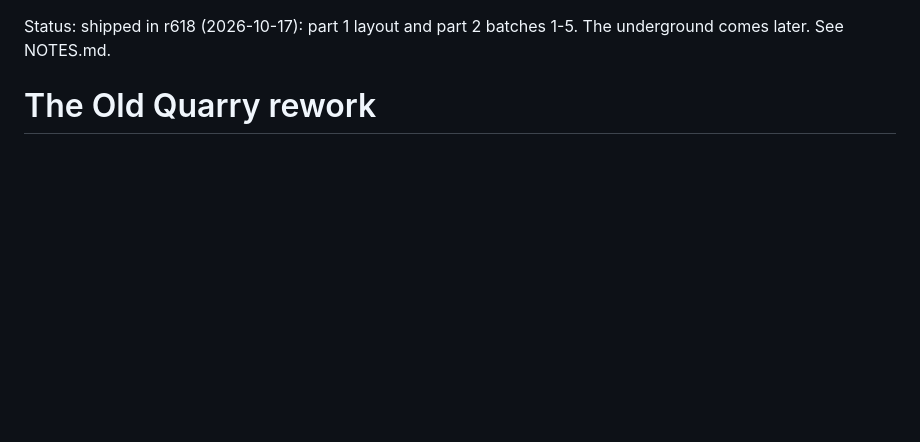
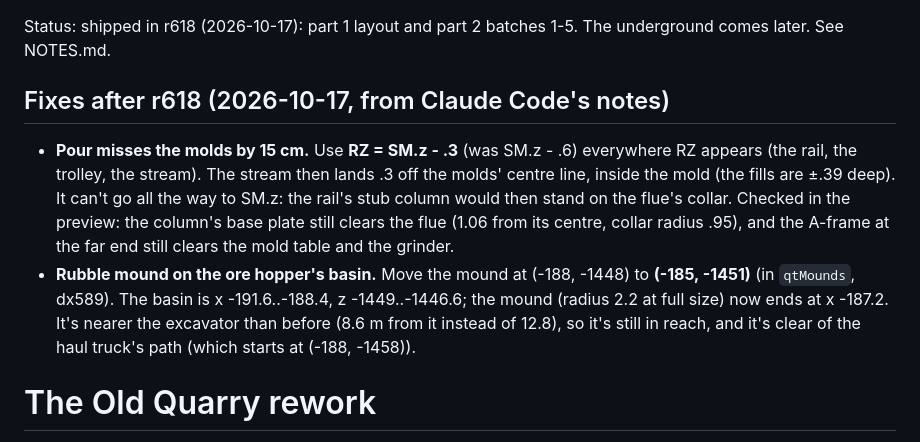
Before and after one commit to heccfluffin/vibecodeddoors-slop-, a Markdown page: docs/design/old-quarry.md, the part around the change. GitHub-like rendering; blank space fills up the shorter version.

Commit message:
Design: Old Quarry fixes, crucible rail 30 cm back so the pour lands in the molds, rubble mound off the hopper basin
Co-Authored-By: Claude Opus 5.5 <noreply@anthropic.com>
Claude-Session: https://claude.ai/code/session_01LuJv2qUxQaeyiYTyNHFmQD

```diff
--- a/docs/design/old-quarry.md
+++ b/docs/design/old-quarry.md
@@ -1,4 +1,15 @@
 Status: shipped in r618 (2026-10-17): part 1 layout and part 2 batches 1-5. The underground comes later. See NOTES.md.
+
+## Fixes after r618 (2026-10-17, from Claude Code's notes)
+- **Pour misses the molds by 15 cm.** Use **RZ = SM.z - .3** (was SM.z - .6) everywhere RZ appears (the rail, the
+  trolley, the stream). The stream then lands .3 off the molds' centre line, inside the mold (the fills are ±.39 deep).
+  It can't go all the way to SM.z: the rail's stub column would then stand on the flue's collar. Checked in the
+  preview: the column's base plate still clears the flue (1.06 from its centre, collar radius .95), and the A-frame
+  at the far end still clears the mold table and the grinder.
+- **Rubble mound on the ore hopper's basin.** Move the mound at (-188, -1448) to **(-185, -1451)** (in `qtMounds`,
+  dx589). The basin is x -191.6..-188.4, z -1449..-1446.6; the mound (radius 2.2 at full size) now ends at x -187.2.
+  It's nearer the excavator than before (8.6 m from it instead of 12.8), so it's still in reach, and it's clear of the
+  haul truck's path (which starts at (-188, -1458)).
 
 # The Old Quarry rework
 
```
